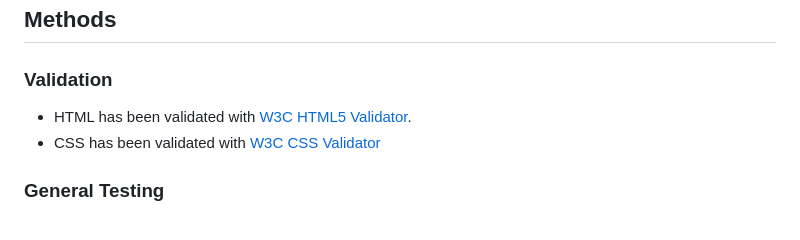
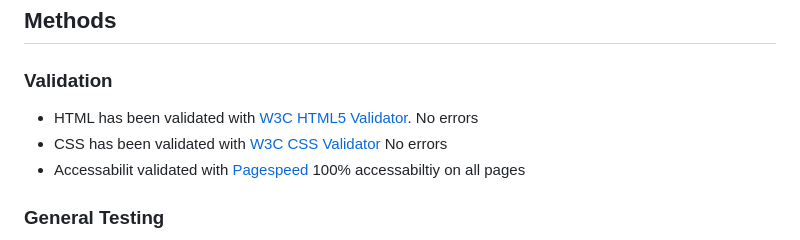
Before and after one commit to TheBlep/the-history-of-blender, a Markdown page: README.md, the part around the change. GitHub-like rendering.

Commit message:
Validation changes on README

```diff
--- a/README.md
+++ b/README.md
@@ -329,8 +329,9 @@ Templates for HTML framework were made using Chat GPT and edited apon with Boots
 # Testing
 ## Methods
 ### Validation
-- HTML has been validated with [W3C HTML5 Validator](https://validator.w3.org/).
-- CSS has been validated with [W3C CSS Validator](https://jigsaw.w3.org/css-validator/)
+- HTML has been validated with [W3C HTML5 Validator](https://validator.w3.org/). No errors
+- CSS has been validated with [W3C CSS Validator](https://jigsaw.w3.org/css-validator/) No errors
+- Accessabilit validated with [Pagespeed](pagespeed.web.dev) 100% accessabiltiy on all pages
 
 ### General Testing
 - Each time a feature was added, all the functions were tested to see if there was an impact.
```
